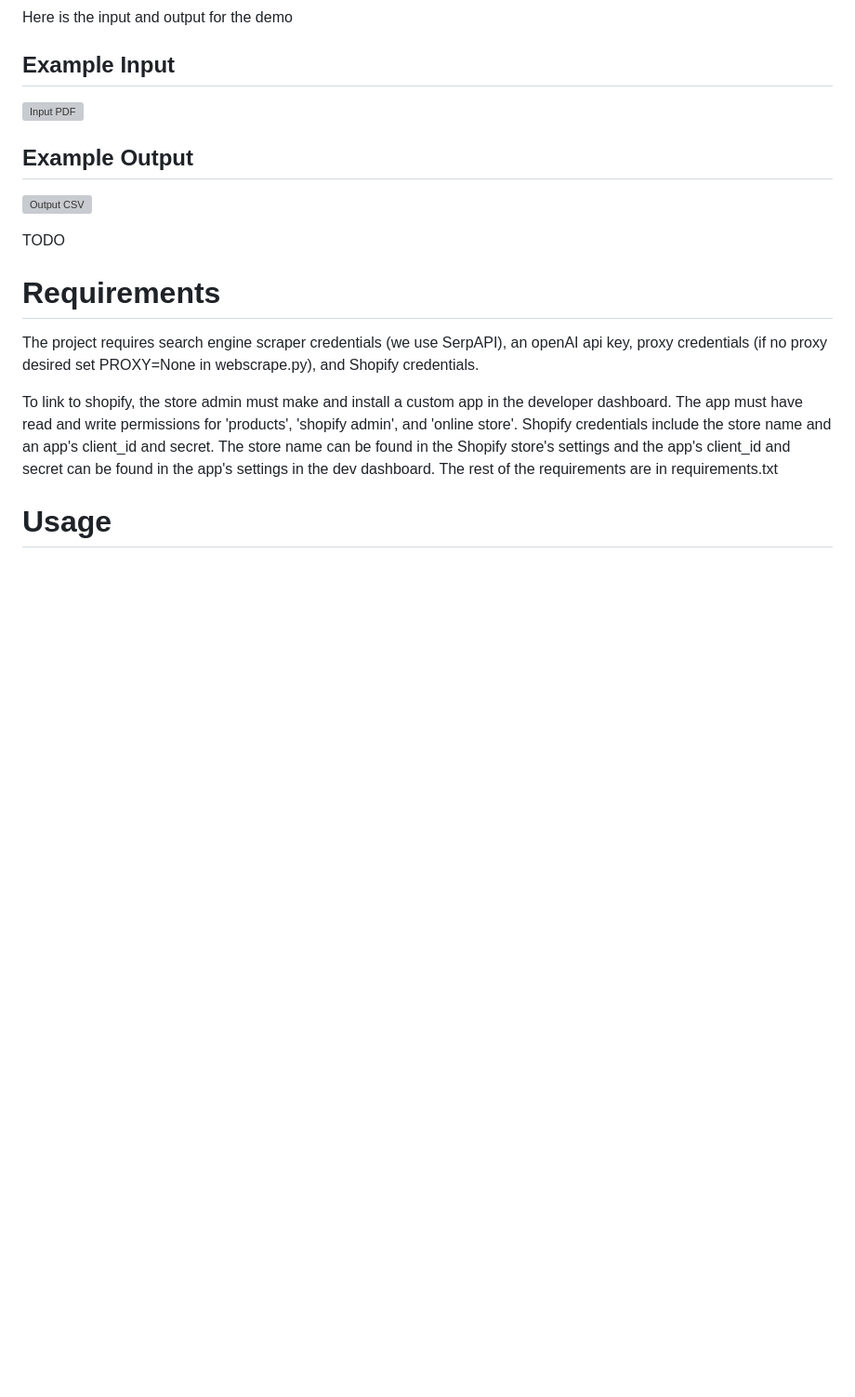
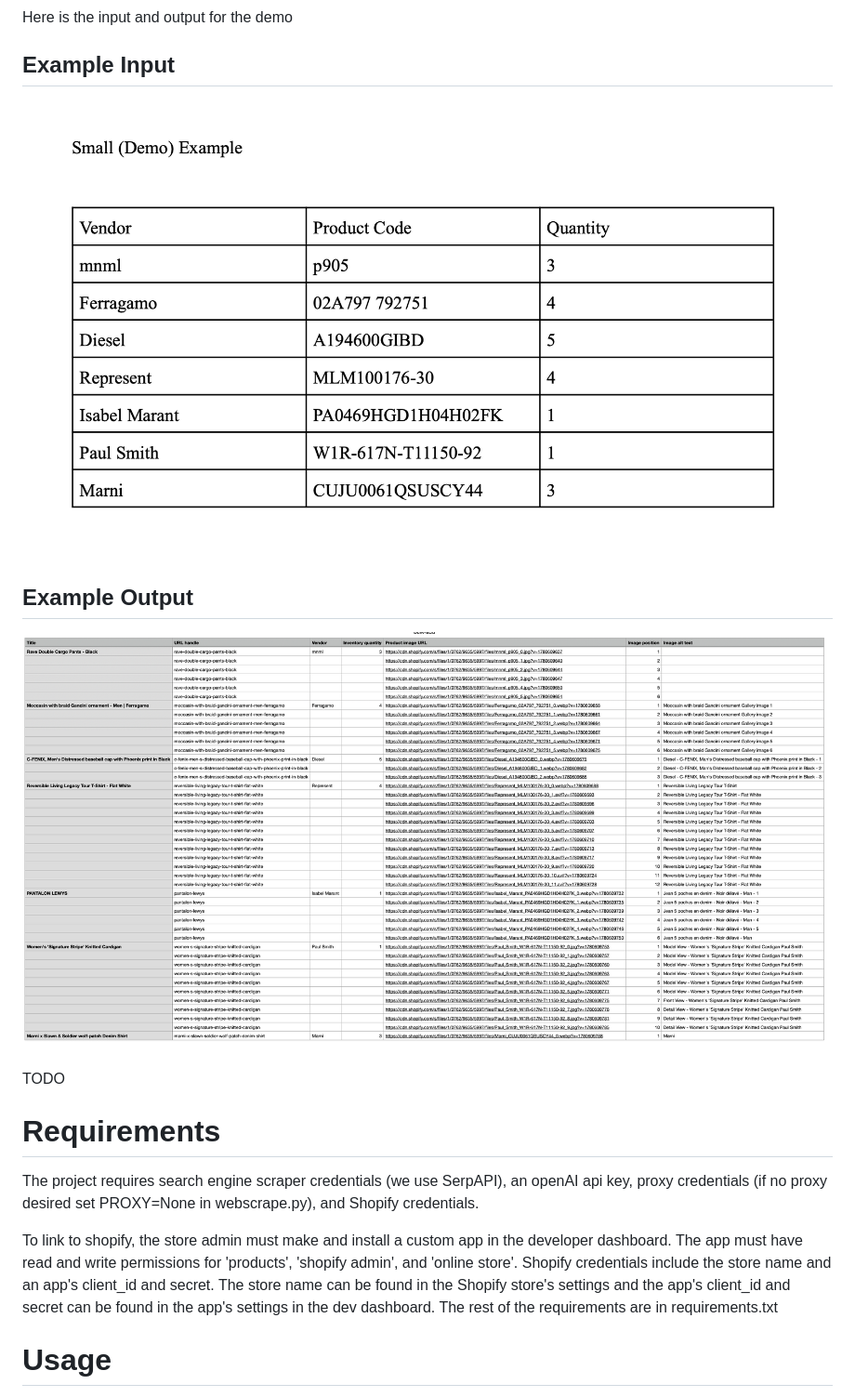
Before and after one commit to HectorOrea/pdf_to_shopify_csv, a Markdown page: README.md, the part around the change. Shown at 93% size. Drawn GitHub-style; blank space fills up the shorter version; grey boxes are pictures that could not be loaded.

Commit message:
fixed image reference in readme

```diff
--- a/README.md
+++ b/README.md
@@ -13,11 +13,11 @@ Here is the input and output for the demo
 
 ## Example Input
 
-![Input PDF](assets/example_input.png)
+![Input PDF](assets/DemoInput.png)
 
 ## Example Output
 
-![Output CSV](assets/example_output.png)
+![Output CSV](assets/DemoOutput.png)
 
 TODO
 # Requirements
```
